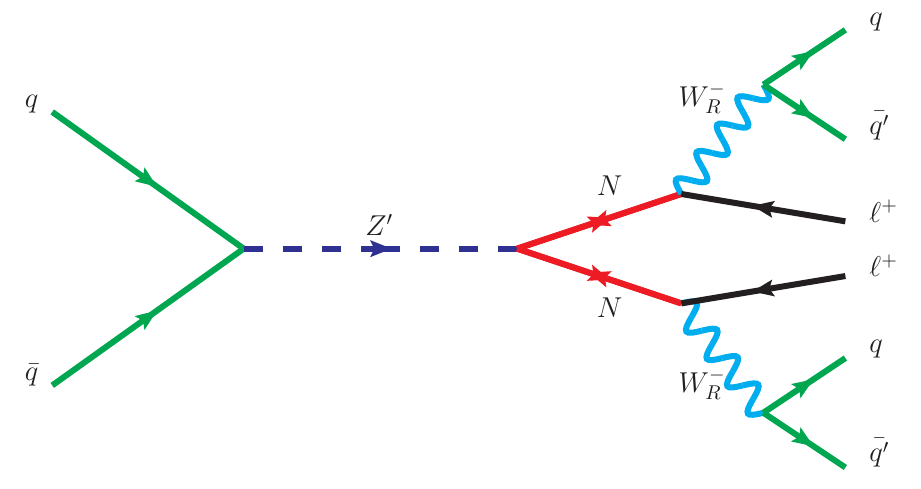
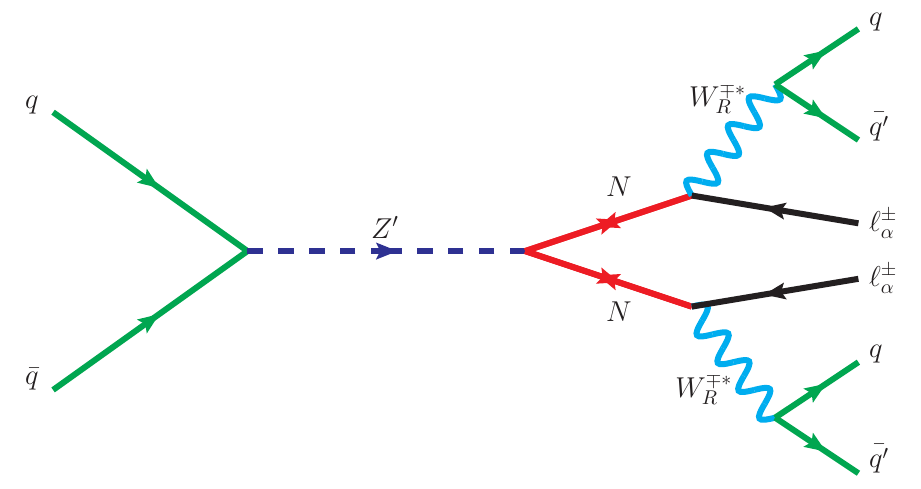
Before and after one commit to sungbinoh/Feynman_diagrams, a LaTeX document (LRSM_HNpair_SS.tex): part of the page, cut so that both start at the same text. Compiled offline with LaTeX, dvips and Ghostscript.

Commit message:
fixed LSRM HN pair

```diff
--- a/LRSM_HNpair_SS.tex
+++ b/LRSM_HNpair_SS.tex
@@ -29,47 +29,47 @@
 \begin{document}
 
 %%JaxoComment:
-%%JaxoScale{1.1700168}
+%%JaxoScale{1.1522893}
 
 
 \begin{center}
 \fcolorbox{white}{white}{
-  \begin{picture}(451,239) (16,4)
+  \begin{picture}(451,242) (16,4)
     \SetWidth{3.0}
     \SetColor{Green}
-    \Line[arrow,arrowpos=0.5,arrowlength=8.333,arrowwidth=3.333,arrowinset=0.2](27.35,184.613)(123.075,116.238)
-    \Line[arrow,arrowpos=0.5,arrowlength=8.333,arrowwidth=3.333,arrowinset=0.2](27.35,47.863)(123.075,116.238)
+    \Line[arrow,arrowpos=0.5,arrowlength=8.333,arrowwidth=3.333,arrowinset=0.2](27.771,187.453)(124.969,118.026)
+    \Line[arrow,arrowpos=0.5,arrowlength=8.333,arrowwidth=3.333,arrowinset=0.2](27.771,48.599)(124.969,118.026)
     \SetColor{Blue}
-    \Line[dash,dashsize=8.547,arrow,arrowpos=0.5,arrowlength=8.333,arrowwidth=3.333,arrowinset=0.2](123.075,116.238)(259.825,116.238)
+    \Line[dash,dashsize=8.678,arrow,arrowpos=0.5,arrowlength=8.333,arrowwidth=3.333,arrowinset=0.2](124.969,118.026)(263.823,118.026)
     \SetColor{Red}
-    \Line[arrow,arrowpos=0.5,arrowlength=8.333,arrowwidth=3.333,arrowinset=0.2](259.825,116.238)(341.875,143.588)
-    \Line[arrow,arrowpos=0.5,arrowlength=8.333,arrowwidth=3.333,arrowinset=0.2](259.825,116.238)(341.875,88.888)
-    \Line[arrow,arrowpos=0.5,arrowlength=8.333,arrowwidth=3.333,arrowinset=0.2](341.875,143.588)(259.825,116.238)
-    \Line[arrow,arrowpos=0.5,arrowlength=8.333,arrowwidth=3.333,arrowinset=0.2](341.875,88.888)(259.825,116.238)
+    \Line[arrow,arrowpos=0.5,arrowlength=8.333,arrowwidth=3.333,arrowinset=0.2](263.823,118.026)(347.135,145.797)
+    \Line[arrow,arrowpos=0.5,arrowlength=8.333,arrowwidth=3.333,arrowinset=0.2](263.823,118.026)(347.135,90.255)
+    \Line[arrow,arrowpos=0.5,arrowlength=8.333,arrowwidth=3.333,arrowinset=0.2](347.135,145.797)(263.823,118.026)
+    \Line[arrow,arrowpos=0.5,arrowlength=8.333,arrowwidth=3.333,arrowinset=0.2](347.135,90.255)(263.823,118.026)
     \SetColor{Cyan}
-    \Photon(341.875,143.588)(382.9,198.288){6.41}{4}
-    \Photon(341.875,88.888)(382.9,34.188){6.41}{4}
+    \Photon(347.135,145.797)(388.791,201.338){6.509}{4}
+    \Photon(347.135,90.255)(388.791,34.714){6.509}{4}
     \SetColor{Black}
-    \Line[arrow,arrowpos=0.5,arrowlength=8.333,arrowwidth=3.333,arrowinset=0.2](423.926,129.913)(341.875,143.588)
-    \Line[arrow,arrowpos=0.5,arrowlength=8.333,arrowwidth=3.333,arrowinset=0.2](423.926,102.563)(341.875,88.888)
+    \Line[arrow,arrowpos=0.5,arrowlength=8.333,arrowwidth=3.333,arrowinset=0.2](430.447,131.911)(347.135,145.797)
+    \Line[arrow,arrowpos=0.5,arrowlength=8.333,arrowwidth=3.333,arrowinset=0.2](430.447,104.141)(347.135,90.255)
     \SetColor{Green}
-    \Line[arrow,arrowpos=0.5,arrowlength=8.333,arrowwidth=3.333,arrowinset=0.2](382.9,198.288)(423.926,225.638)
-    \Line[arrow,arrowpos=0.5,arrowlength=8.333,arrowwidth=3.333,arrowinset=0.2](382.9,198.288)(423.926,170.938)
-    \Line[arrow,arrowpos=0.5,arrowlength=8.333,arrowwidth=3.333,arrowinset=0.2](382.9,34.188)(423.926,61.538)
-    \Line[arrow,arrowpos=0.5,arrowlength=8.333,arrowwidth=3.333,arrowinset=0.2](382.9,34.188)(423.926,6.838)
-    \Text(13.675,184.613)[lb]{\Large{\Black{$q$}}}
-    \Text(13.675,47.863)[lb]{\Large{\Black{$\bar{q}$}}}
-    \Text(184.613,123.075)[lb]{\Large{\Black{$Z'$}}}
-    \Text(300.85,143.588)[lb]{\Large{\Black{$N$}}}
-    \Text(300.85,82.05)[lb]{\Large{\Black{$N$}}}
-    \Text(341.875,184.613)[lb]{\Large{\Black{${W}_{R}^{-}$}}}
-    \Text(341.875,41.025)[lb]{\Large{\Black{${W}_{R}^{-}$}}}
-    \Text(437.601,129.913)[lb]{\Large{\Black{${\ell}^{+}$}}}
-    \Text(437.601,102.563)[lb]{\Large{\Black{${\ell}^{+}$}}}
-    \Text(437.601,225.638)[lb]{\Large{\Black{$q$}}}
-    \Text(437.601,170.938)[lb]{\Large{\Black{$\bar{q'}$}}}
-    \Text(437.601,61.538)[lb]{\Large{\Black{$q$}}}
-    \Text(437.601,6.838)[lb]{\Large{\Black{$\bar{q'}$}}}
+    \Line[arrow,arrowpos=0.5,arrowlength=8.333,arrowwidth=3.333,arrowinset=0.2](388.791,201.338)(430.447,229.109)
+    \Line[arrow,arrowpos=0.5,arrowlength=8.333,arrowwidth=3.333,arrowinset=0.2](388.791,201.338)(430.447,173.568)
+    \Line[arrow,arrowpos=0.5,arrowlength=8.333,arrowwidth=3.333,arrowinset=0.2](388.791,34.714)(430.447,62.484)
+    \Line[arrow,arrowpos=0.5,arrowlength=8.333,arrowwidth=3.333,arrowinset=0.2](388.791,34.714)(430.447,6.943)
+    \Text(13.885,187.453)[lb]{\Large{\Black{$q$}}}
+    \Text(13.885,48.599)[lb]{\Large{\Black{$\bar{q}$}}}
+    \Text(187.453,124.969)[lb]{\Large{\Black{$Z'$}}}
+    \Text(305.479,145.797)[lb]{\Large{\Black{$N$}}}
+    \Text(305.479,83.312)[lb]{\Large{\Black{$N$}}}
+    \Text(347.135,187.453)[lb]{\Large{\Black{${W}_{R}^{\mp*}$}}}
+    \Text(340.192,41.656)[lb]{\Large{\Black{${W}_{R}^{\mp*}$}}}
+    \Text(437.39,124.969)[lb]{\Large{\Black{${\ell}^{\pm}_{\alpha}$}}}
+    \Text(437.39,97.198)[lb]{\Large{\Black{${\ell}^{\pm}_{\alpha}$}}}
+    \Text(437.39,229.109)[lb]{\Large{\Black{$q$}}}
+    \Text(437.39,173.568)[lb]{\Large{\Black{$\bar{q'}$}}}
+    \Text(437.39,62.484)[lb]{\Large{\Black{$q$}}}
+    \Text(437.39,6.943)[lb]{\Large{\Black{$\bar{q'}$}}}
   \end{picture}
 }
 \end{center}
```
Also changed, not shown: TISM_dilep_tch_sch.tex (+3 -3 lines), Together_s_t.tex (deleted, +0 -99 lines), LRSM_HNpair_SS.pdf, TISM_dilep_tch_sch.pdf, Together_s_t.pdf (deleted), LRSM_HNpair_SS.tex (2 more changed lines).
